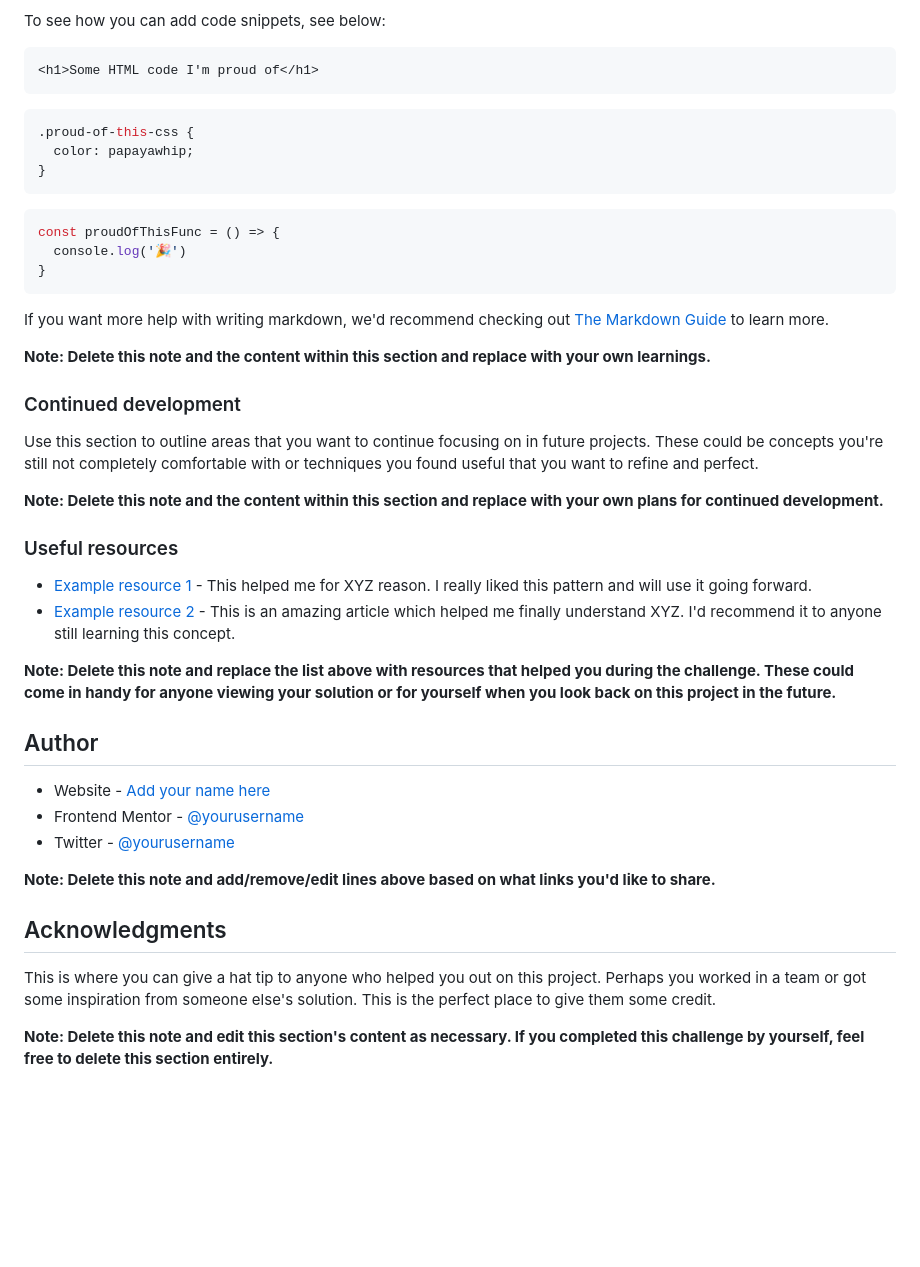
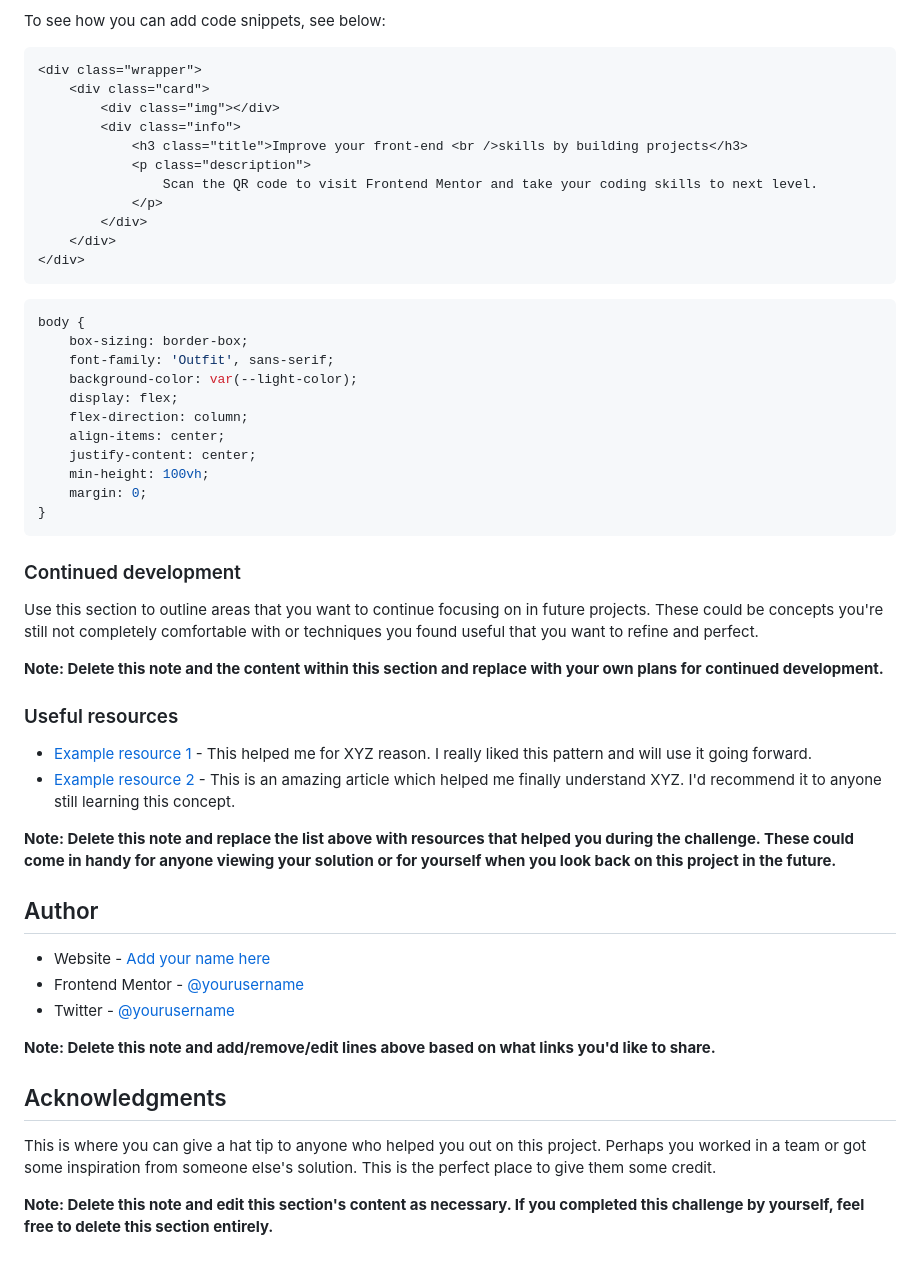
Before and after one commit to timi-petre/qr-code, a Markdown page: README-template.md, the part around the change printed below. Rendered like a GitHub page; blank space fills up the shorter version.

````diff
--- a/README-template.md
+++ b/README-template.md
@@ -58,35 +49,52 @@ Use this section to recap over some of your major learnings while working throug
 To see how you can add code snippets, see below:
 
 ```html
-<h1>Some HTML code I'm proud of</h1>
+<div class="wrapper">
+	<div class="card">
+		<div class="img"></div>
+		<div class="info">
+			<h3 class="title">Improve your front-end <br />skills by building projects</h3>
+			<p class="description">
+				Scan the QR code to visit Frontend Mentor and take your coding skills to next level.
+			</p>
+		</div>
+	</div>
+</div>
 ```
+
 ```css
-.proud-of-this-css {
-  color: papayawhip;
-}
-```
-```js
-const proudOfThisFunc = () => {
-  console.log('🎉')
+body {
+	box-sizing: border-box;
+	font-family: 'Outfit', sans-serif;
+	background-color: var(--light-color);
+	display: flex;
+	flex-direction: column;
+	align-items: center;
+	justify-content: center;
+	min-height: 100vh;
+	margin: 0;
 }
 ```
 
-If you want more help with writing markdown, we'd recommend checking out [The Markdown Guide](https://www.markdownguide.org/) to learn more.
-
-**Note: Delete this note and the content within this section and replace with your own learnings.**
-
 ### Continued development
 
-Use this section to outline areas that you want to continue focusing on in future projects. These could be concepts you're still not completely comfortable with or techniques you found useful that you want to refine and perfect.
+Use this section to outline areas that you want to continue focusing on in future projects. These
+could be concepts you're still not completely comfortable with or techniques you found useful that
+you want to refine and perfect.
 
-**Note: Delete this note and the content within this section and replace with your own plans for continued development.**
+**Note: Delete this note and the content within this section and replace with your own plans for
+continued development.**
 
 ### Useful resources
 
-- [Example resource 1](https://www.example.com) - This helped me for XYZ reason. I really liked this pattern and will use it going forward.
-- [Example resource 2](https://www.example.com) - This is an amazing article which helped me finally understand XYZ. I'd recommend it to anyone still learning this concept.
+- [Example resource 1](https://www.example.com) - This helped me for XYZ reason. I really liked this
+  pattern and will use it going forward.
+- [Example resource 2](https://www.example.com) - This is an amazing article which helped me finally
+  understand XYZ. I'd recommend it to anyone still learning this concept.
 
-**Note: Delete this note and replace the list above with resources that helped you during the challenge. These could come in handy for anyone viewing your solution or for yourself when you look back on this project in the future.**
+**Note: Delete this note and replace the list above with resources that helped you during the
+challenge. These could come in handy for anyone viewing your solution or for yourself when you look
+back on this project in the future.**
 
 ## Author
 
@@ -98,6 +106,9 @@ Use this section to outline areas that you want to continue focusing on in futur
 
 ## Acknowledgments
 
-This is where you can give a hat tip to anyone who helped you out on this project. Perhaps you worked in a team or got some inspiration from someone else's solution. This is the perfect place to give them some credit.
+This is where you can give a hat tip to anyone who helped you out on this project. Perhaps you
+worked in a team or got some inspiration from someone else's solution. This is the perfect place to
+give them some credit.
 
-**Note: Delete this note and edit this section's content as necessary. If you completed this challenge by yourself, feel free to delete this section entirely.**
+**Note: Delete this note and edit this section's content as necessary. If you completed this
+challenge by yourself, feel free to delete this section entirely.**
````
Also changed, not shown: other parts of README-template.md (+8 -17 lines), image-1.png (added), image.png (added), 2 other files.
